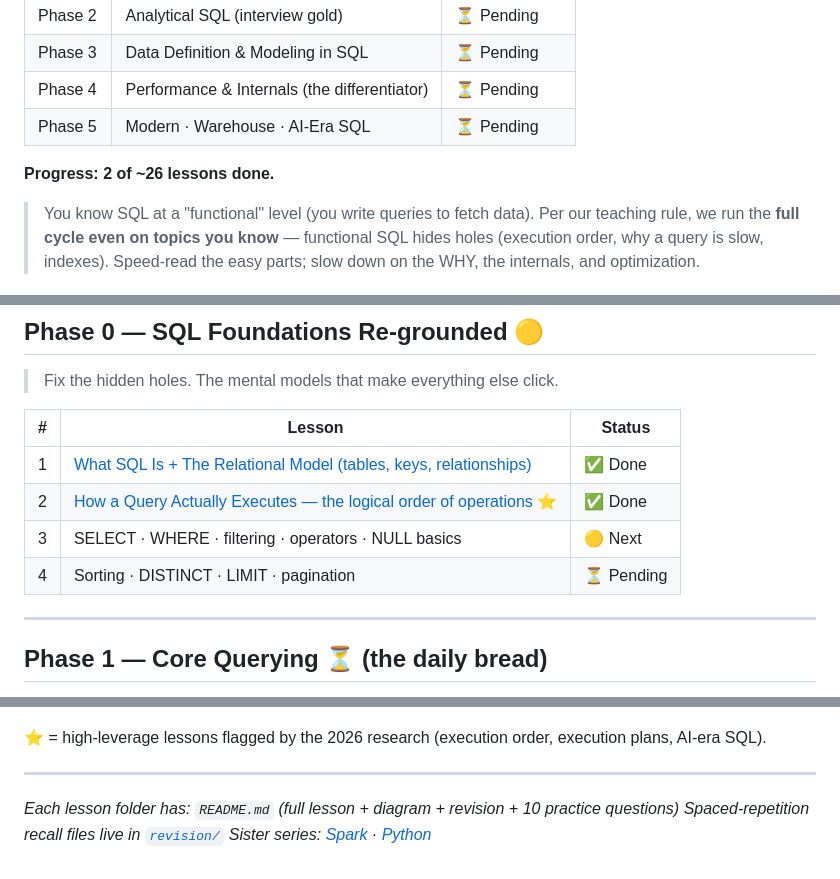
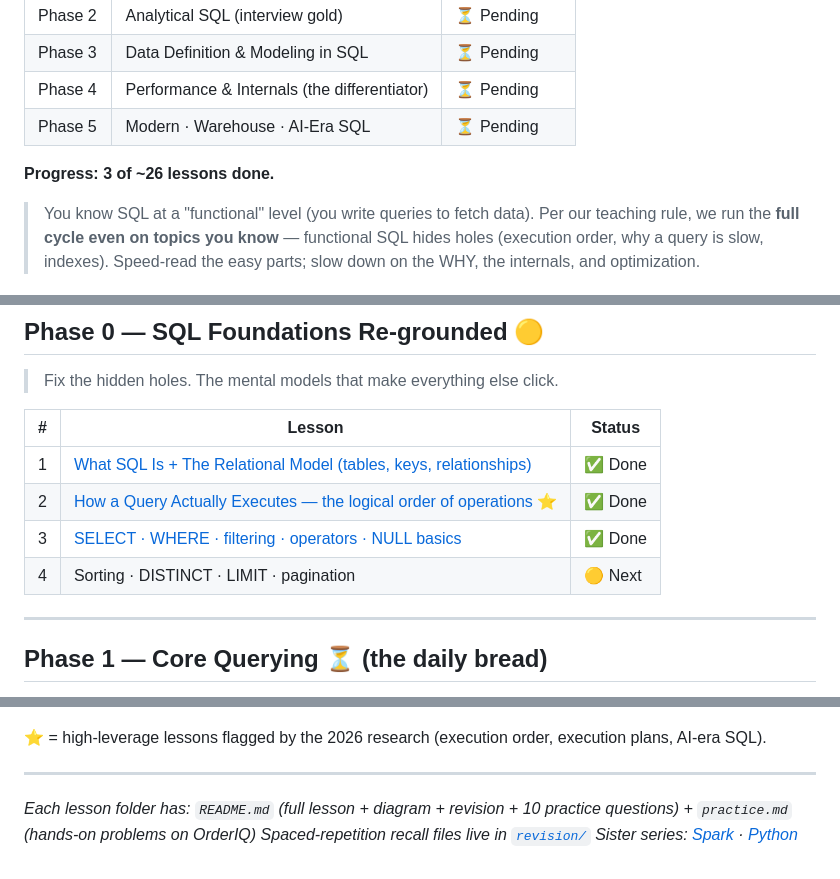
Before and after one commit to VishalJha847402/DE-2026-001, a Markdown page: sql/README.md, 3 parts joined by grey strips. GitHub-like rendering.

Commit message:
Update SQL progress — Topic 3 done (3/26)

```diff
--- a/sql/README.md
+++ b/sql/README.md
@@ -29,7 +29,7 @@ This roadmap is built to cover exactly that — foundations → analytical SQL
 | Phase 4 | Performance & Internals (the differentiator) | ⏳ Pending |
 | Phase 5 | Modern · Warehouse · AI-Era SQL | ⏳ Pending |
 
-**Progress: 2 of ~26 lessons done.**
+**Progress: 3 of ~26 lessons done.**
 
 > You know SQL at a "functional" level (you write queries to fetch data). Per our teaching rule, we run the **full cycle even on topics you know** — functional SQL hides holes (execution order, why a query is slow, indexes). Speed-read the easy parts; slow down on the WHY, the internals, and optimization.
 
@@ -43,8 +43,8 @@ This roadmap is built to cover exactly that — foundations → analytical SQL
 |---|--------|--------|
 | 1 | [What SQL Is + The Relational Model (tables, keys, relationships)](./phase-0-foundations/topic-1-relational-model/) | ✅ Done |
 | 2 | [How a Query Actually Executes — the logical order of operations ⭐](./phase-0-foundations/topic-2-query-execution-order/) | ✅ Done |
-| 3 | SELECT · WHERE · filtering · operators · NULL basics | 🟡 Next |
-| 4 | Sorting · DISTINCT · LIMIT · pagination | ⏳ Pending |
+| 3 | [SELECT · WHERE · filtering · operators · NULL basics](./phase-0-foundations/topic-3-select-where-null/) | ✅ Done |
+| 4 | Sorting · DISTINCT · LIMIT · pagination | 🟡 Next |
 
 ---
 
@@ -121,6 +121,6 @@ This roadmap is built to cover exactly that — foundations → analytical SQL
 
 ---
 
-*Each lesson folder has: `README.md` (full lesson + diagram + revision + 10 practice questions)*
+*Each lesson folder has: `README.md` (full lesson + diagram + revision + 10 practice questions) + `practice.md` (hands-on problems on OrderIQ)*
 *Spaced-repetition recall files live in [`revision/`](./revision/)*
 *Sister series: [Spark](../spark/) · [Python](../python/)*
```
